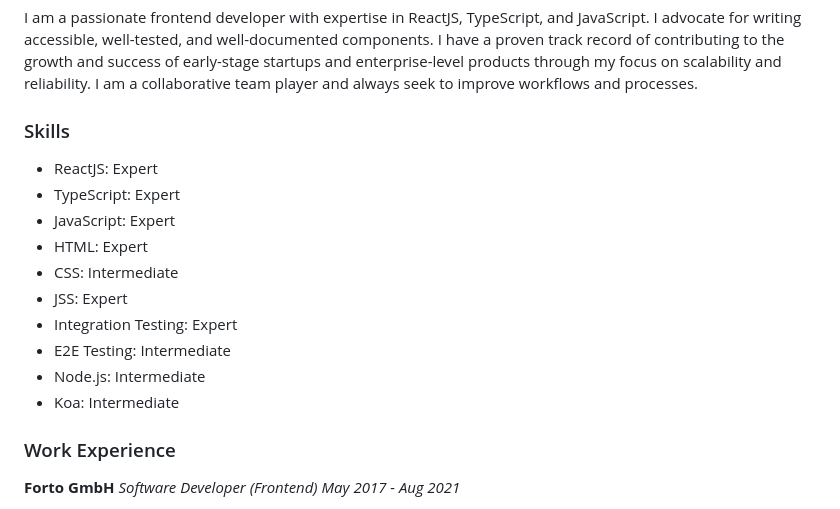
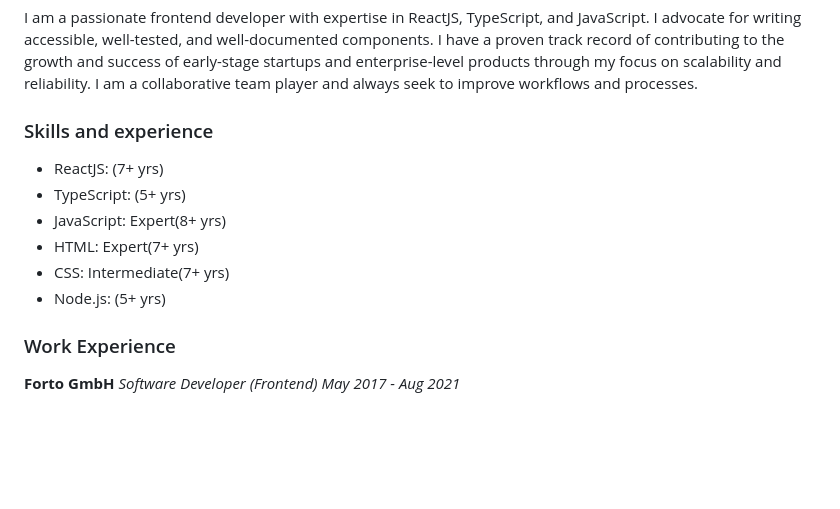
Before and after one commit to pravinbashyal/pravinbashyal.com, a Markdown page: src/index.md, the part around the change. GitHub-like rendering; blank space fills up the shorter version.

Commit message:
add years of experience

```diff
--- a/src/index.md
+++ b/src/index.md
@@ -4,18 +4,14 @@
 
 I am a passionate frontend developer with expertise in ReactJS, TypeScript, and JavaScript. I advocate for writing accessible, well-tested, and well-documented components. I have a proven track record of contributing to the growth and success of early-stage startups and enterprise-level products through my focus on scalability and reliability. I am a collaborative team player and always seek to improve workflows and processes.
 
-### Skills
+### Skills and experience
 
-- ReactJS: Expert
-- TypeScript: Expert
-- JavaScript: Expert
-- HTML: Expert
-- CSS: Intermediate
-- JSS: Expert
-- Integration Testing: Expert
-- E2E Testing: Intermediate
-- Node.js: Intermediate
-- Koa: Intermediate
+- ReactJS: (7+ yrs)
+- TypeScript: (5+ yrs)
+- JavaScript: Expert(8+ yrs)
+- HTML: Expert(7+ yrs)
+- CSS: Intermediate(7+ yrs)
+- Node.js: (5+ yrs)
 
 ### Work Experience
 
```
